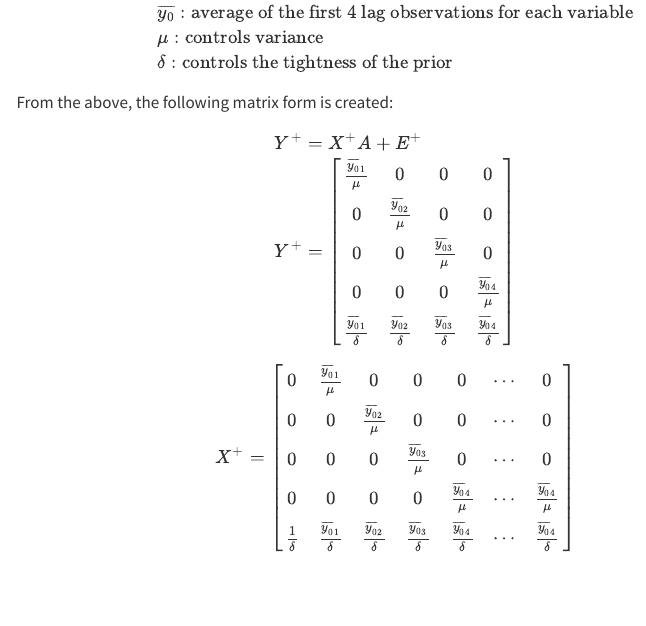
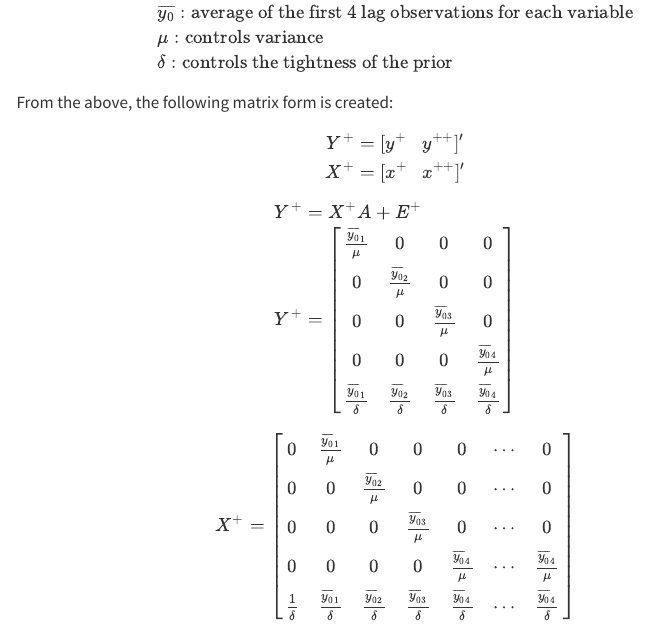
Before and after one commit to NhuPham254/mcxi24-Research-Forecasting, a Quarto document (index.qmd): the page in a window 1100 px wide, from 6990 px down. Rendered offline with R 4.5, knitr and Pandoc in place of Quarto, with nearby package versions; some code elsewhere in the file could not run offline; menus at the side of the page are left out.

Commit message:
clear notation for whole matrix form

```diff
--- a/index.qmd
+++ b/index.qmd
@@ -543,6 +543,10 @@ $$
 \end{align*}
 
 From the above, the following matrix form is created:
+$$
+Y^+ = [y^+ \  \  \  y^{++}]' \\
+X^+ = [x^+ \  \  \  x^{++}]'
+$$
 \begin{align*}
 Y^{+} & = X^{+}A+E^{+} \\
 Y^{+} & = \begin{bmatrix}
```
